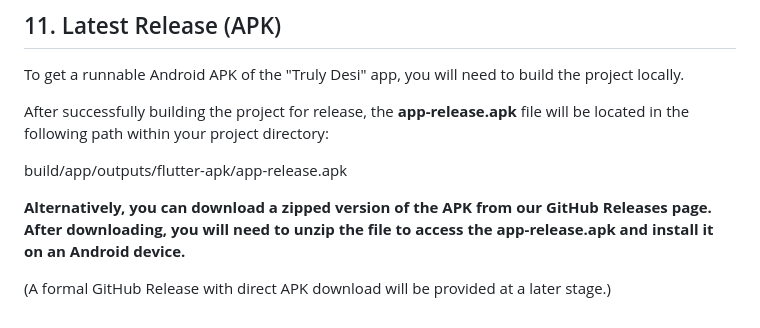
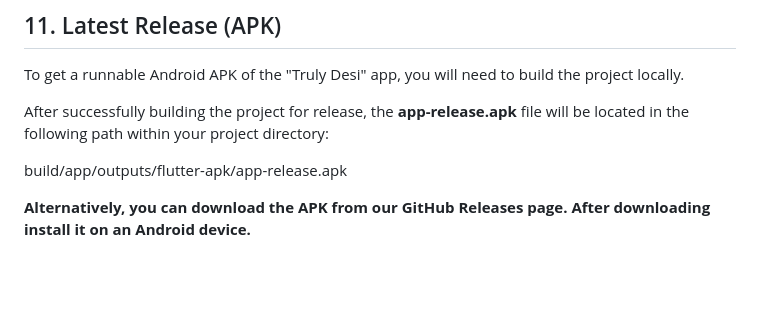
Before and after one commit to Rohithguru05/Truly-Desi-Food-Truck, a Markdown page: README.md, the part around the change. Rendered like a GitHub page; blank space fills up the shorter version.

```diff
--- a/README.md
+++ b/README.md
@@ -237,6 +237,4 @@ After successfully building the project for release, the **app-release.apk** fil
 
 build/app/outputs/flutter-apk/app-release.apk
 
-**Alternatively, you can download a zipped version of the APK from our GitHub Releases page. After downloading, you will need to unzip the file to access the app-release.apk and install it on an Android device.**
-
-(A formal GitHub Release with direct APK download will be provided at a later stage.)
+**Alternatively, you can download the APK from our GitHub Releases page. After downloading  install it on an Android device.**
```
